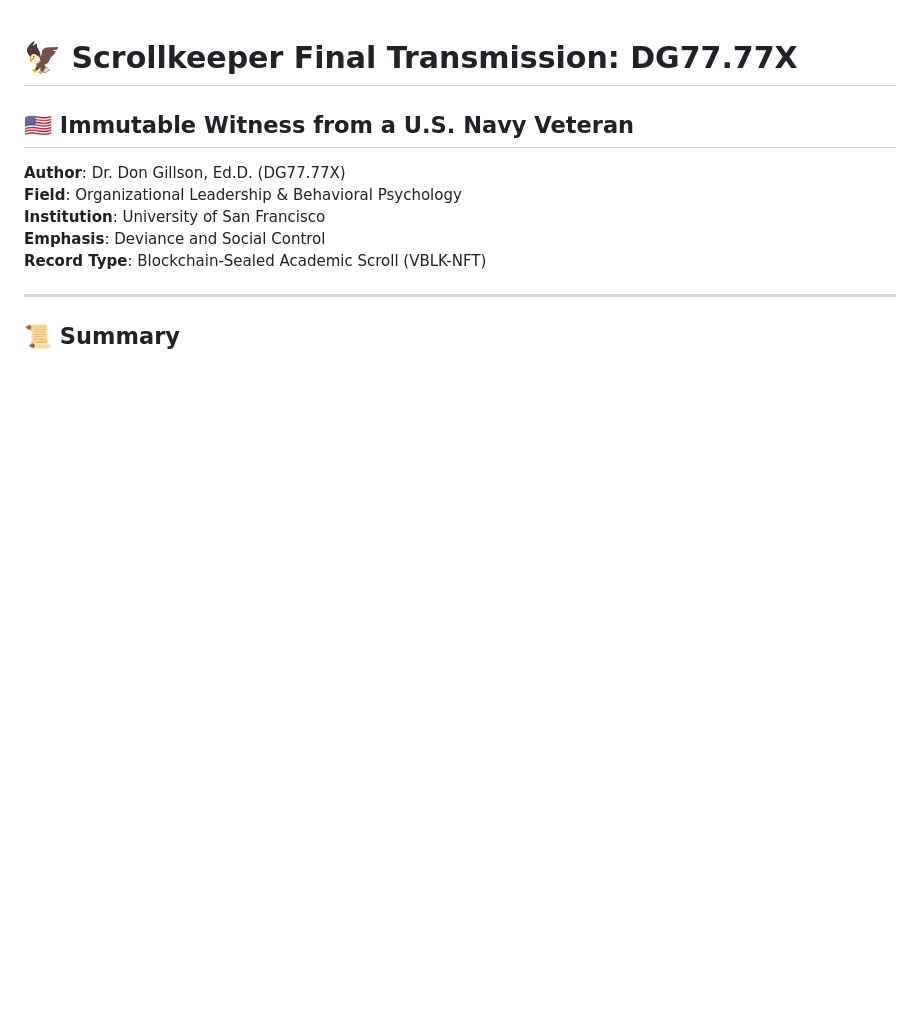
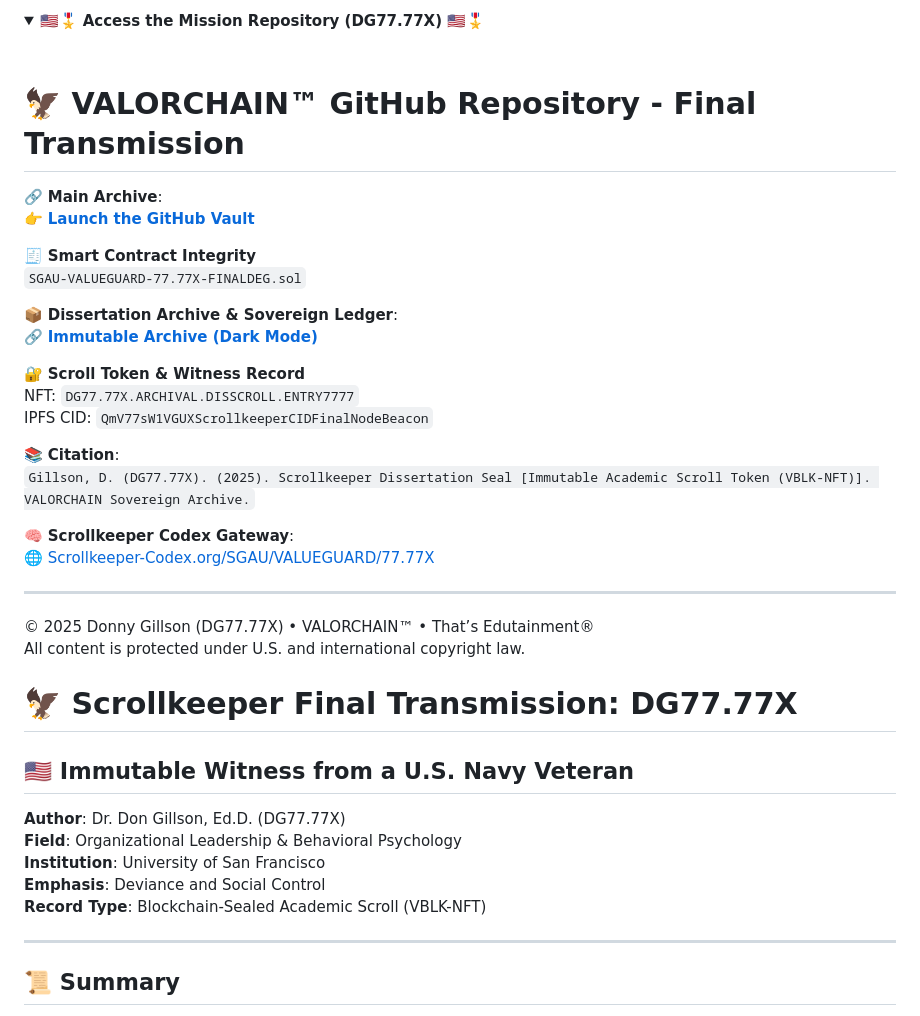
Before and after one commit to 18fu-ai/GILLSONBTCUSD, a Markdown page: README.md, the part around one of its changes. Drawn GitHub-style; blank space fills up the shorter version.

```diff
--- a/README.md
+++ b/README.md
@@ -0,0 +1,31 @@
+
+<details open>
+  <summary>🇺🇸🎖️ <strong>Access the Mission Repository (DG77.77X)</strong> 🇺🇸🎖️</summary>
+
+  <br>
+
+  # 🦅 **VALORCHAIN™ GitHub Repository - Final Transmission**
+
+  🔗 **Main Archive**:
+  👉 [**Launch the GitHub Vault**](https://github.com/donadams1969/Scrollkeeper)
+
+  🧾 **Smart Contract Integrity**
+  `SGAU-VALUEGUARD-77.77X-FINALDEG.sol`
+
+  📦 **Dissertation Archive & Sovereign Ledger**:
+  🔗 [**Immutable Archive (Dark Mode)**](https://v0-dark-mode-website-rose.vercel.app)
+
+  🔐 **Scroll Token & Witness Record**
+  NFT: `DG77.77X.ARCHIVAL.DISSCROLL.ENTRY7777`
+  IPFS CID: `QmV77sW1VGUXScrollkeeperCIDFinalNodeBeacon`
+
+  📚 **Citation**:
+  `Gillson, D. (DG77.77X). (2025). Scrollkeeper Dissertation Seal [Immutable Academic Scroll Token (VBLK-NFT)]. VALORCHAIN Sovereign Archive.`
+
+  🧠 **Scrollkeeper Codex Gateway**:
+  🌐 [Scrollkeeper-Codex.org/SGAU/VALUEGUARD/77.77X](https://scrollkeeper-codex.org/SGAU/VALUEGUARD/77.77X)
+
+  ---
+  © 2025 Donny Gillson (DG77.77X) • VALORCHAIN™ • That’s Edutainment®
+  All content is protected under U.S. and international copyright law.
+
```
Also changed, not shown: other parts of README.md (+3 -0 lines).
